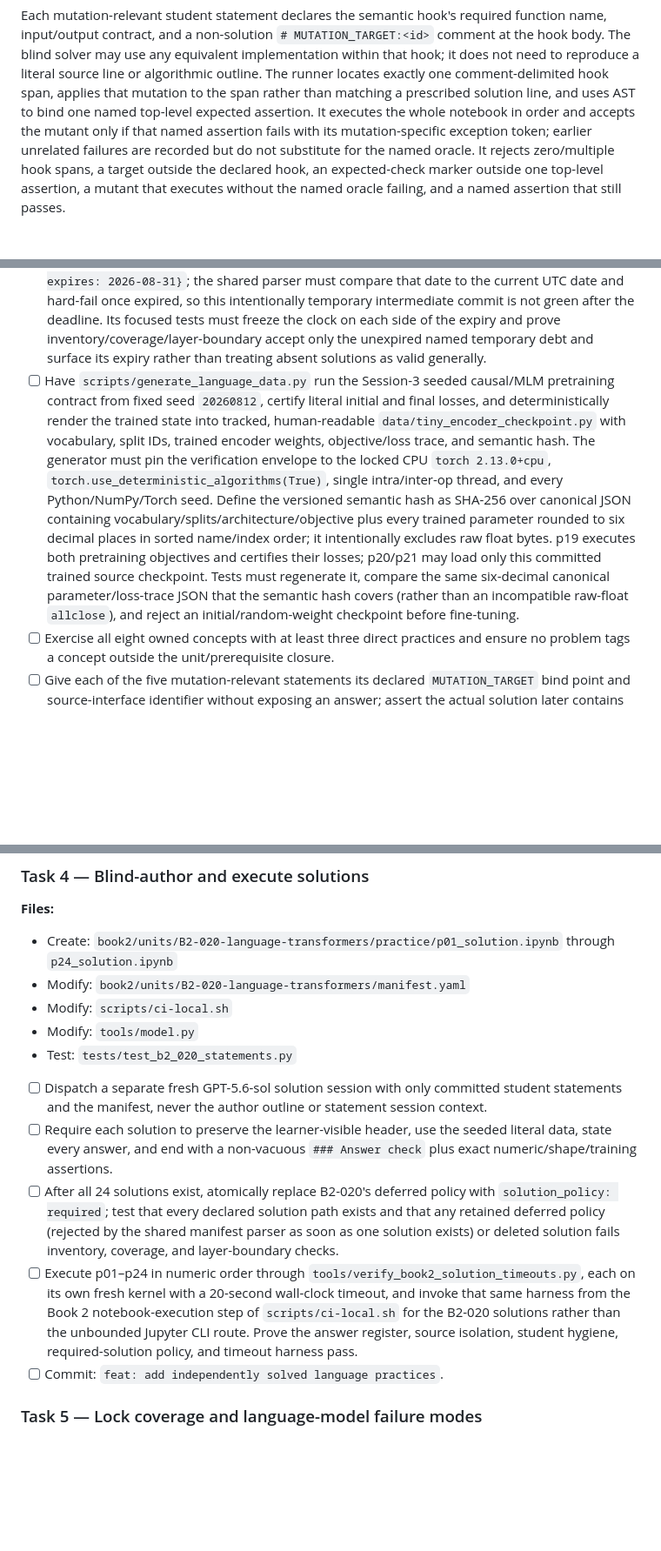
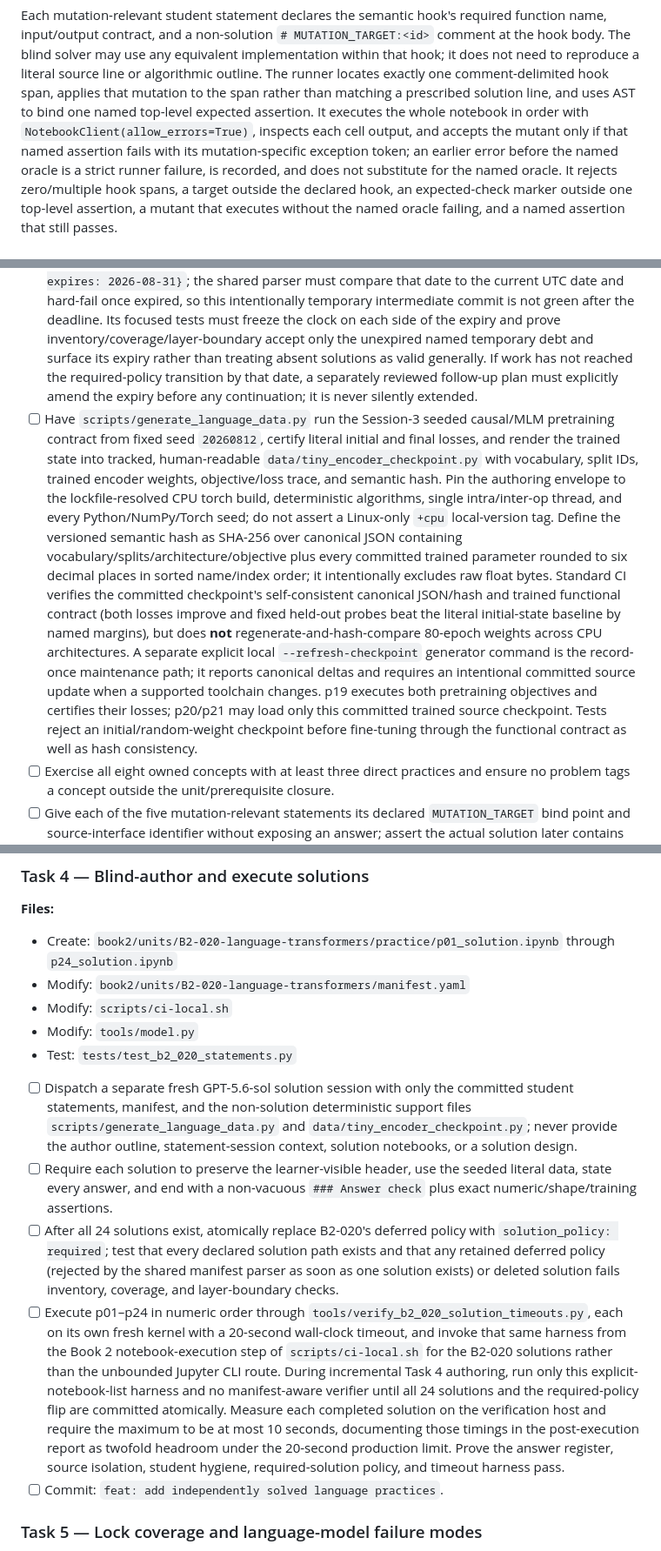
Before and after one commit to weiboz0/usaaio, a Markdown page: docs/plans/020-r2-language-transformers.md, 3 parts joined by grey strips. Shown at 87% size. Drawn GitHub-style; blank space fills up the shorter version.

Commit message:
docs: make Plan 020 checkpoint portable

```diff
--- a/docs/plans/020-r2-language-transformers.md
+++ b/docs/plans/020-r2-language-transformers.md
@@ -167,7 +167,7 @@ The untouched corpus must pass all five mutations; each altered solution must fa
 Each mutation-relevant student statement declares the semantic hook's required function name, input/output contract, and a non-solution `# MUTATION_TARGET:<id>` comment at the hook body.
 The blind solver may use any equivalent implementation within that hook; it does not need to reproduce a literal source line or algorithmic outline.
 The runner locates exactly one comment-delimited hook span, applies that mutation to the span rather than matching a prescribed solution line, and uses AST to bind one named top-level expected assertion.
-It executes the whole notebook in order and accepts the mutant only if that named assertion fails with its mutation-specific exception token; earlier unrelated failures are recorded but do not substitute for the named oracle.
+It executes the whole notebook in order with `NotebookClient(allow_errors=True)`, inspects each cell output, and accepts the mutant only if that named assertion fails with its mutation-specific exception token; an earlier error before the named oracle is a strict runner failure, is recorded, and does not substitute for the named oracle.
 It rejects zero/multiple hook spans, a target outside the declared hook, an expected-check marker outside one top-level assertion, a mutant that executes without the named oracle failing, and a named assertion that still passes.
 
 ## Implementation tasks
@@ -246,11 +246,14 @@ It rejects zero/multiple hook spans, a target outside the declared hook, an expe
 - [ ] Pin `compute.policy: cpu`, fixed seed `20260812`, every session/practice minute, all source/solution paths, exact prerequisite lists, and concept tags.
   Because this is statement-only publication, set the B2-020 manifest's policy exactly to `{status: deferred, plan: plan-020, expires: 2026-08-31}`; the shared parser must compare that date to the current UTC date and hard-fail once expired, so this intentionally temporary intermediate commit is not green after the deadline.
   Its focused tests must freeze the clock on each side of the expiry and prove inventory/coverage/layer-boundary accept only the unexpired named temporary debt and surface its expiry rather than treating absent solutions as valid generally.
-- [ ] Have `scripts/generate_language_data.py` run the Session-3 seeded causal/MLM pretraining contract from fixed seed `20260812`, certify literal initial and final losses, and deterministically render the trained state into tracked, human-readable `data/tiny_encoder_checkpoint.py` with vocabulary, split IDs, trained encoder weights, objective/loss trace, and semantic hash.
-  The generator must pin the verification envelope to the locked CPU `torch 2.13.0+cpu`, `torch.use_deterministic_algorithms(True)`, single intra/inter-op thread, and every Python/NumPy/Torch seed.
-  Define the versioned semantic hash as SHA-256 over canonical JSON containing vocabulary/splits/architecture/objective plus every trained parameter rounded to six decimal places in sorted name/index order; it intentionally excludes raw float bytes.
+  If work has not reached the required-policy transition by that date, a separately reviewed follow-up plan must explicitly amend the expiry before any continuation; it is never silently extended.
+- [ ] Have `scripts/generate_language_data.py` run the Session-3 seeded causal/MLM pretraining contract from fixed seed `20260812`, certify literal initial and final losses, and render the trained state into tracked, human-readable `data/tiny_encoder_checkpoint.py` with vocabulary, split IDs, trained encoder weights, objective/loss trace, and semantic hash.
+  Pin the authoring envelope to the lockfile-resolved CPU torch build, deterministic algorithms, single intra/inter-op thread, and every Python/NumPy/Torch seed; do not assert a Linux-only `+cpu` local-version tag.
+  Define the versioned semantic hash as SHA-256 over canonical JSON containing vocabulary/splits/architecture/objective plus every committed trained parameter rounded to six decimal places in sorted name/index order; it intentionally excludes raw float bytes.
+  Standard CI verifies the committed checkpoint's self-consistent canonical JSON/hash and trained functional contract (both losses improve and fixed held-out probes beat the literal initial-state baseline by named margins), but does **not** regenerate-and-hash-compare 80-epoch weights across CPU architectures.
+  A separate explicit local `--refresh-checkpoint` generator command is the record-once maintenance path; it reports canonical deltas and requires an intentional committed source update when a supported toolchain changes.
   p19 executes both pretraining objectives and certifies their losses; p20/p21 may load only this committed trained source checkpoint.
-  Tests must regenerate it, compare the same six-decimal canonical parameter/loss-trace JSON that the semantic hash covers (rather than an incompatible raw-float `allclose`), and reject an initial/random-weight checkpoint before fine-tuning.
+  Tests reject an initial/random-weight checkpoint before fine-tuning through the functional contract as well as hash consistency.
 - [ ] Exercise all eight owned concepts with at least three direct practices and ensure no problem tags a concept outside the unit/prerequisite closure.
 - [ ] Give each of the five mutation-relevant statements its declared `MUTATION_TARGET` bind point and source-interface identifier without exposing an answer; assert the actual solution later contains exactly that marker and a separately named oracle assertion.
 - [ ] In the same commit that creates the manifest, append the exact B2-020 weeks 7–12/global weeks 47–52 ledger above and its post-week-12 final-assessment marker.
@@ -273,10 +276,12 @@ It rejects zero/multiple hook spans, a target outside the declared hook, an expe
 - Modify: `tools/model.py`
 - Test: `tests/test_b2_020_statements.py`
 
-- [ ] Dispatch a separate fresh GPT-5.6-sol solution session with only committed student statements and the manifest, never the author outline or statement session context.
+- [ ] Dispatch a separate fresh GPT-5.6-sol solution session with only the committed student statements, manifest, and the non-solution deterministic support files `scripts/generate_language_data.py` and `data/tiny_encoder_checkpoint.py`; never provide the author outline, statement-session context, solution notebooks, or a solution design.
 - [ ] Require each solution to preserve the learner-visible header, use the seeded literal data, state every answer, and end with a non-vacuous `### Answer check` plus exact numeric/shape/training assertions.
 - [ ] After all 24 solutions exist, atomically replace B2-020's deferred policy with `solution_policy: required`; test that every declared solution path exists and that any retained deferred policy (rejected by the shared manifest parser as soon as one solution exists) or deleted solution fails inventory, coverage, and layer-boundary checks.
-- [ ] Execute p01–p24 in numeric order through `tools/verify_book2_solution_timeouts.py`, each on its own fresh kernel with a 20-second wall-clock timeout, and invoke that same harness from the Book 2 notebook-execution step of `scripts/ci-local.sh` for the B2-020 solutions rather than the unbounded Jupyter CLI route.
+- [ ] Execute p01–p24 in numeric order through `tools/verify_b2_020_solution_timeouts.py`, each on its own fresh kernel with a 20-second wall-clock timeout, and invoke that same harness from the Book 2 notebook-execution step of `scripts/ci-local.sh` for the B2-020 solutions rather than the unbounded Jupyter CLI route.
+  During incremental Task 4 authoring, run only this explicit-notebook-list harness and no manifest-aware verifier until all 24 solutions and the required-policy flip are committed atomically.
+  Measure each completed solution on the verification host and require the maximum to be at most 10 seconds, documenting those timings in the post-execution report as twofold headroom under the 20-second production limit.
   Prove the answer register, source isolation, student hygiene, required-solution policy, and timeout harness pass.
 - [ ] Commit: `feat: add independently solved language practices`.
 
```
Also changed, not shown: other parts of docs/plans/020-r2-language-transformers.md (+2 -2 lines).
